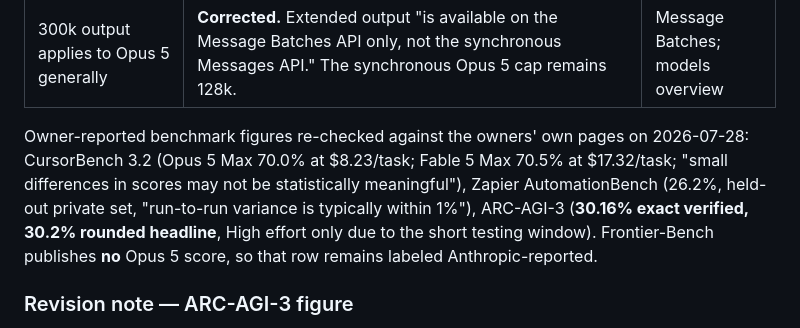
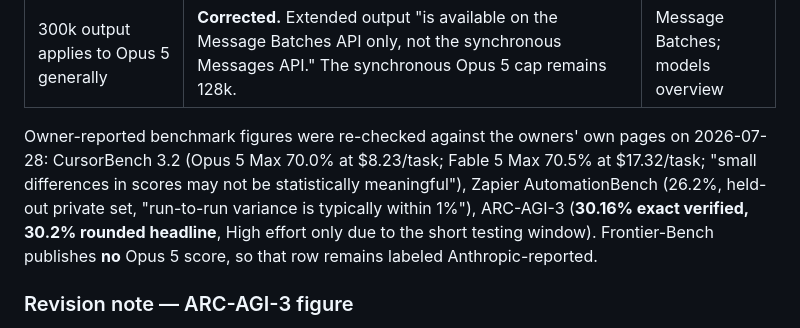
Before and after one commit to gesh75/claude-mastery-hub, a Markdown page: docs/audits/OPUS_5_CONTENT_INVENTORY_2026-07-28.md, the part around the change. Drawn GitHub-style.

Commit message:
Fix audit sentence fragment

```diff
--- a/docs/audits/OPUS_5_CONTENT_INVENTORY_2026-07-28.md
+++ b/docs/audits/OPUS_5_CONTENT_INVENTORY_2026-07-28.md
@@ -69,7 +69,7 @@ A second review checked two proposed additions and one benchmark figure against
 | ARC-AGI-3 score presentation | **Both figures are valid; the page publishes each.** ARC Prize reports an exact verified ARC-AGI-3 score of **30.16%** for Opus 5 High, presented as **30.2%** in the page's rounded headline. The content now shows both and labels which is which. See the revision note below. | ARC Prize verified results |
 | 300k output applies to Opus 5 generally | **Corrected.** Extended output "is available on the Message Batches API only, not the synchronous Messages API." The synchronous Opus 5 cap remains 128k. | Message Batches; models overview |
 
-Owner-reported benchmark figures re-checked against the owners' own pages on 2026-07-28: CursorBench 3.2 (Opus 5 Max 70.0% at $8.23/task; Fable 5 Max 70.5% at $17.32/task; "small differences in scores may not be statistically meaningful"), Zapier AutomationBench (26.2%, held-out private set, "run-to-run variance is typically within 1%"), ARC-AGI-3 (**30.16% exact verified, 30.2% rounded headline**, High effort only due to the short testing window). Frontier-Bench publishes **no** Opus 5 score, so that row remains labeled Anthropic-reported.
+Owner-reported benchmark figures were re-checked against the owners' own pages on 2026-07-28: CursorBench 3.2 (Opus 5 Max 70.0% at $8.23/task; Fable 5 Max 70.5% at $17.32/task; "small differences in scores may not be statistically meaningful"), Zapier AutomationBench (26.2%, held-out private set, "run-to-run variance is typically within 1%"), ARC-AGI-3 (**30.16% exact verified, 30.2% rounded headline**, High effort only due to the short testing window). Frontier-Bench publishes **no** Opus 5 score, so that row remains labeled Anthropic-reported.
 
 ### Revision note — ARC-AGI-3 figure
 
```
